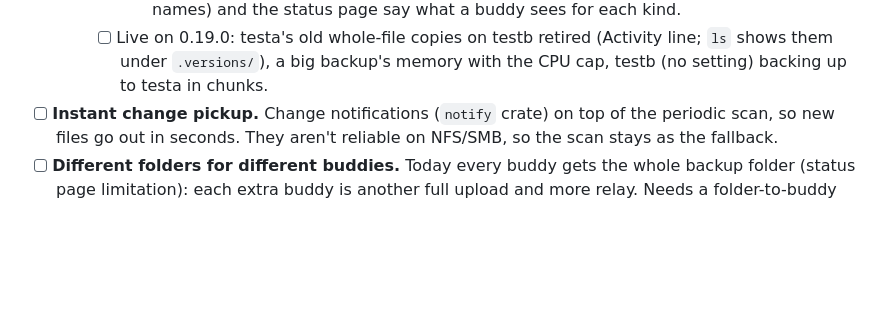
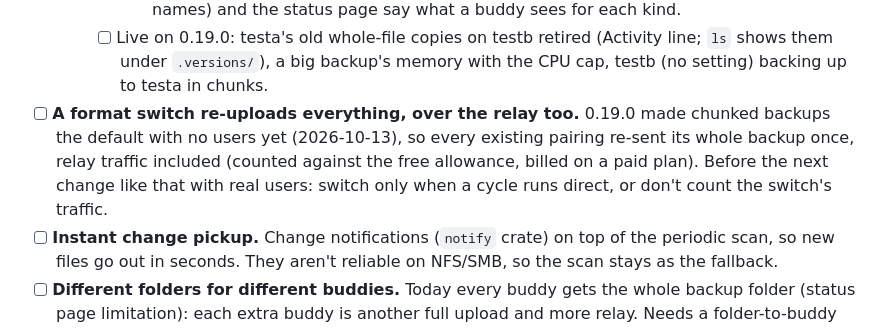
Before and after one commit to mspencerl87/backup-buddies, a Markdown page: docs/CHECKLIST.md, the part around the change. Rendered like a GitHub page; blank space fills up the shorter version.

Commit message:
Checklist: note the relay cost of a format switch for when there are users
Co-Authored-By: Claude Opus 5.5 <noreply@anthropic.com>

```diff
--- a/docs/CHECKLIST.md
+++ b/docs/CHECKLIST.md
@@ -264,6 +264,13 @@ Build when there's a reason to; roughly in order of value.
       (Activity line; `ls` shows them under `.versions/`), a big backup's
       memory with the CPU cap, testb (no setting) backing up to testa in
       chunks.
+- [ ] **A format switch re-uploads everything, over the relay too.**
+      0.19.0 made chunked backups the default with no users yet
+      (2026-10-13), so every existing pairing re-sent its whole backup
+      once, relay traffic included (counted against the free allowance,
+      billed on a paid plan). Before the next change like that with real
+      users: switch only when a cycle runs direct, or don't count the
+      switch's traffic.
 - [ ] **Instant change pickup.** Change notifications (`notify` crate) on
       top of the periodic scan, so new files go out in seconds. They aren't
       reliable on NFS/SMB, so the scan stays as the fallback.
```
